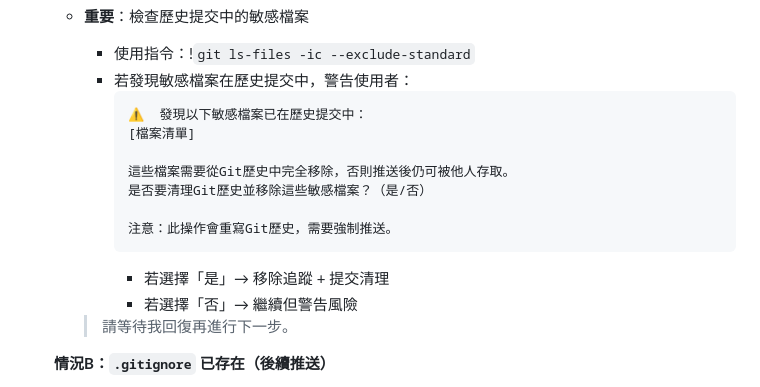
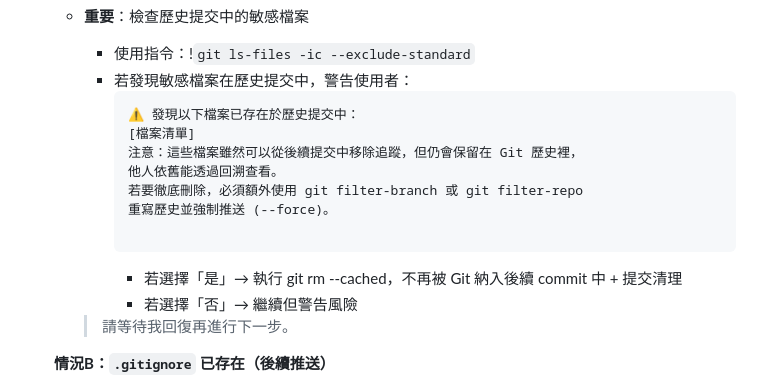
Before and after one commit to howard31526/taskmaster, a Markdown page: .claude/commands/push-check.md, the part around the change. Drawn GitHub-style.

Commit message:
fix(commands): 指令內容修復-2

````diff
--- a/.claude/commands/push-check.md
+++ b/.claude/commands/push-check.md
@@ -39,15 +39,15 @@ description: 上傳前的自動化分支檢查與安全推送
         - 使用指令：!`git ls-files -ic --exclude-standard`
         - 若發現敏感檔案在歷史提交中，警告使用者：
           ```
-          ⚠️  發現以下敏感檔案已在歷史提交中：
+          ⚠️ 發現以下檔案已存在於歷史提交中：
           [檔案清單]
+          注意：這些檔案雖然可以從後續提交中移除追蹤，但仍會保留在 Git 歷史裡，
+          他人依舊能透過回溯查看。
+          若要徹底刪除，必須額外使用 git filter-branch 或 git filter-repo
+          重寫歷史並強制推送 (--force)。
 
-          這些檔案需要從Git歷史中完全移除，否則推送後仍可被他人存取。
-          是否要清理Git歷史並移除這些敏感檔案？（是/否）
-
-          注意：此操作會重寫Git歷史，需要強制推送。
           ```
-          - 若選擇「是」→ 移除追蹤 + 提交清理
+          - 若選擇「是」→ 執行 git rm --cached，不再被 Git 納入後續 commit 中 + 提交清理
           - 若選擇「否」→ 繼續但警告風險
 
         > 請等待我回復再進行下一步。
````
